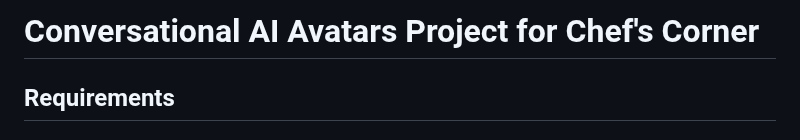
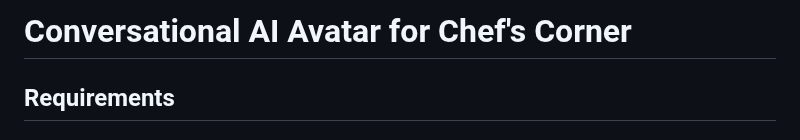
Before and after one commit to javaidiqbal11/IKY_Chef_Corner_Avatar, a Markdown page: README.md, the part around the change. GitHub-like rendering.

```diff
--- a/README.md
+++ b/README.md
@@ -1,4 +1,4 @@
-# Conversational AI Avatars Project for Chef's Corner
+# Conversational AI Avatar for Chef's Corner
 
 ## Requirements
 
```
